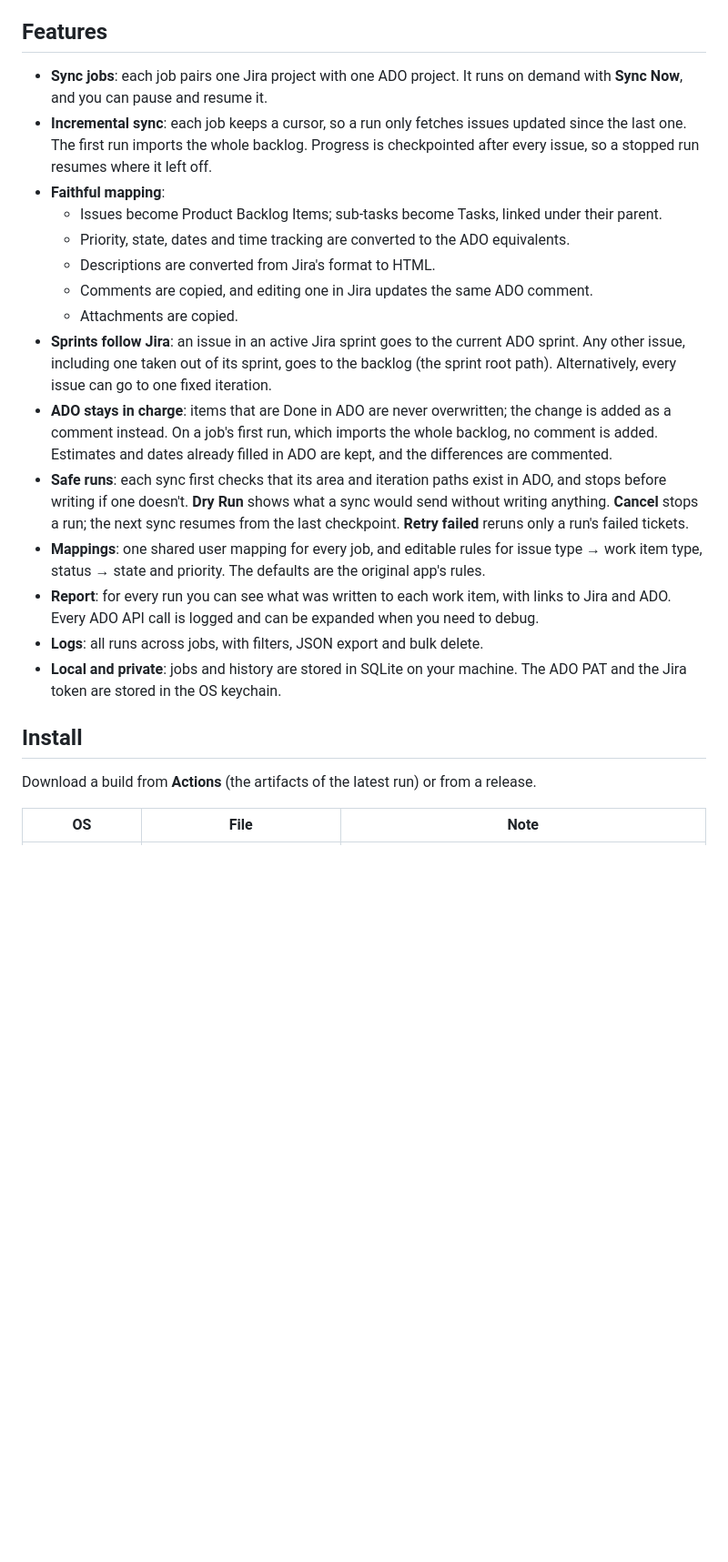
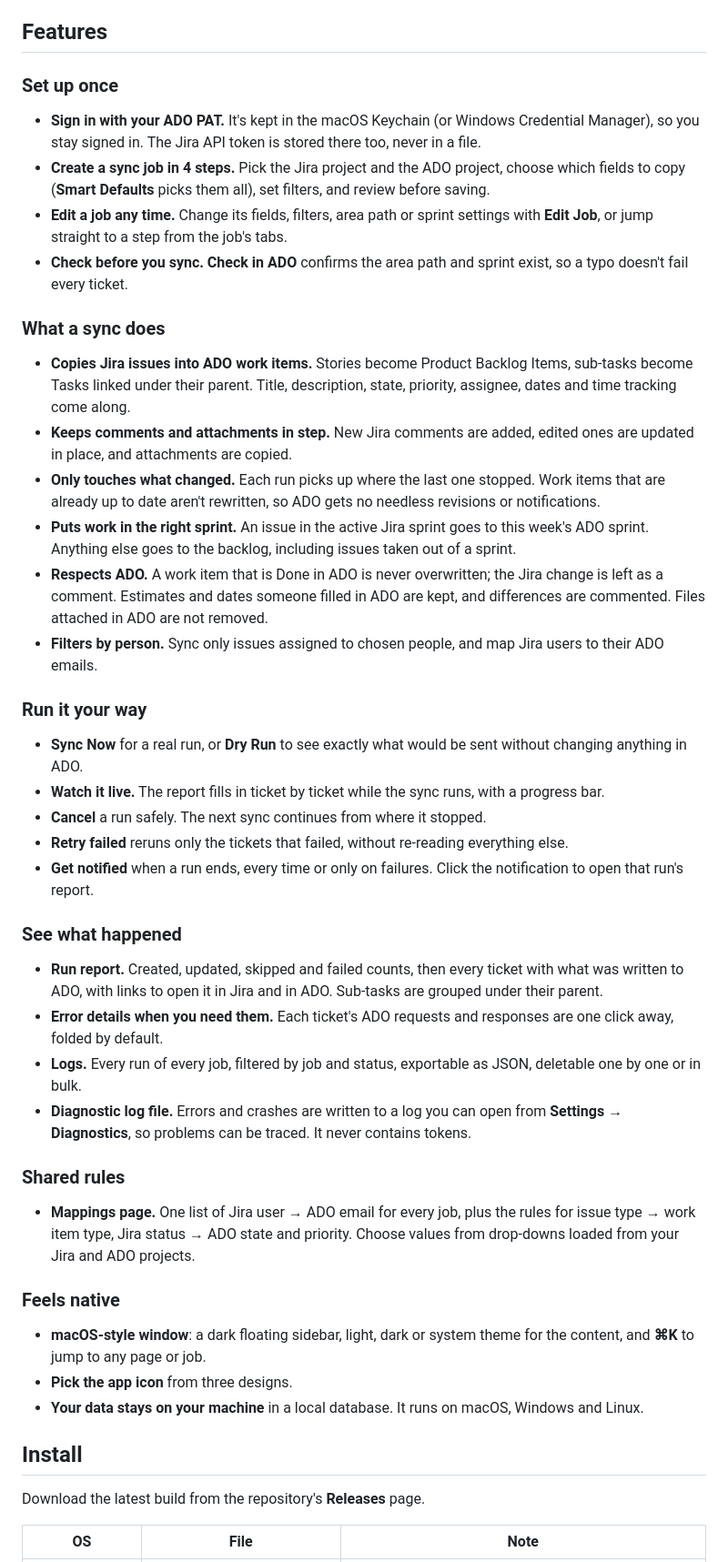
Before and after one commit to quannh287/jira-ado-go, a Markdown page: README.md, the part around the change. Shown at 91% size. GitHub-like rendering; blank space fills up the shorter version.

Commit message:
docs: list the features in plain language
Group what the app does by task: setting up, what a sync does, ways to
run, the report and logs, shared rules, and the native feel. Install
now points to Releases, since builds come from tags.

```diff
--- a/README.md
+++ b/README.md
@@ -6,25 +6,44 @@ A native desktop app that syncs Jira issues into Azure DevOps work items, one wa
 
 ## Features
 
-- **Sync jobs**: each job pairs one Jira project with one ADO project. It runs on demand with **Sync Now**, and you can pause and resume it.
-- **Incremental sync**: each job keeps a cursor, so a run only fetches issues updated since the last one. The first run imports the whole backlog. Progress is checkpointed after every issue, so a stopped run resumes where it left off.
-- **Faithful mapping**:
-  - Issues become Product Backlog Items; sub-tasks become Tasks, linked under their parent.
-  - Priority, state, dates and time tracking are converted to the ADO equivalents.
-  - Descriptions are converted from Jira's format to HTML.
-  - Comments are copied, and editing one in Jira updates the same ADO comment.
-  - Attachments are copied.
-- **Sprints follow Jira**: an issue in an active Jira sprint goes to the current ADO sprint. Any other issue, including one taken out of its sprint, goes to the backlog (the sprint root path). Alternatively, every issue can go to one fixed iteration.
-- **ADO stays in charge**: items that are Done in ADO are never overwritten; the change is added as a comment instead. On a job's first run, which imports the whole backlog, no comment is added. Estimates and dates already filled in ADO are kept, and the differences are commented.
-- **Safe runs**: each sync first checks that its area and iteration paths exist in ADO, and stops before writing if one doesn't. **Dry Run** shows what a sync would send without writing anything. **Cancel** stops a run; the next sync resumes from the last checkpoint. **Retry failed** reruns only a run's failed tickets.
-- **Mappings**: one shared user mapping for every job, and editable rules for issue type → work item type, status → state and priority. The defaults are the original app's rules.
-- **Report**: for every run you can see what was written to each work item, with links to Jira and ADO. Every ADO API call is logged and can be expanded when you need to debug.
-- **Logs**: all runs across jobs, with filters, JSON export and bulk delete.
-- **Local and private**: jobs and history are stored in SQLite on your machine. The ADO PAT and the Jira token are stored in the OS keychain.
+### Set up once
+- **Sign in with your ADO PAT.** It's kept in the macOS Keychain (or Windows Credential Manager), so you stay signed in. The Jira API token is stored there too, never in a file.
+- **Create a sync job in 4 steps.** Pick the Jira project and the ADO project, choose which fields to copy (**Smart Defaults** picks them all), set filters, and review before saving.
+- **Edit a job any time.** Change its fields, filters, area path or sprint settings with **Edit Job**, or jump straight to a step from the job's tabs.
+- **Check before you sync.** **Check in ADO** confirms the area path and sprint exist, so a typo doesn't fail every ticket.
+
+### What a sync does
+- **Copies Jira issues into ADO work items.** Stories become Product Backlog Items, sub-tasks become Tasks linked under their parent. Title, description, state, priority, assignee, dates and time tracking come along.
+- **Keeps comments and attachments in step.** New Jira comments are added, edited ones are updated in place, and attachments are copied.
+- **Only touches what changed.** Each run picks up where the last one stopped. Work items that are already up to date aren't rewritten, so ADO gets no needless revisions or notifications.
+- **Puts work in the right sprint.** An issue in the active Jira sprint goes to this week's ADO sprint. Anything else goes to the backlog, including issues taken out of a sprint.
+- **Respects ADO.** A work item that is Done in ADO is never overwritten; the Jira change is left as a comment. Estimates and dates someone filled in ADO are kept, and differences are commented. Files attached in ADO are not removed.
+- **Filters by person.** Sync only issues assigned to chosen people, and map Jira users to their ADO emails.
+
+### Run it your way
+- **Sync Now** for a real run, or **Dry Run** to see exactly what would be sent without changing anything in ADO.
+- **Watch it live.** The report fills in ticket by ticket while the sync runs, with a progress bar.
+- **Cancel** a run safely. The next sync continues from where it stopped.
+- **Retry failed** reruns only the tickets that failed, without re-reading everything else.
+- **Get notified** when a run ends, every time or only on failures. Click the notification to open that run's report.
+
+### See what happened
+- **Run report.** Created, updated, skipped and failed counts, then every ticket with what was written to ADO, with links to open it in Jira and in ADO. Sub-tasks are grouped under their parent.
+- **Error details when you need them.** Each ticket's ADO requests and responses are one click away, folded by default.
+- **Logs.** Every run of every job, filtered by job and status, exportable as JSON, deletable one by one or in bulk.
+- **Diagnostic log file.** Errors and crashes are written to a log you can open from **Settings → Diagnostics**, so problems can be traced. It never contains tokens.
+
+### Shared rules
+- **Mappings page.** One list of Jira user → ADO email for every job, plus the rules for issue type → work item type, Jira status → ADO state and priority. Choose values from drop-downs loaded from your Jira and ADO projects.
+
+### Feels native
+- **macOS-style window**: a dark floating sidebar, light, dark or system theme for the content, and **⌘K** to jump to any page or job.
+- **Pick the app icon** from three designs.
+- **Your data stays on your machine** in a local database. It runs on macOS, Windows and Linux.
 
 ## Install
 
-Download a build from **Actions** (the artifacts of the latest run) or from a release.
+Download the latest build from the repository's **Releases** page.
 
 | OS | File | Note |
 |---|---|---|
```
